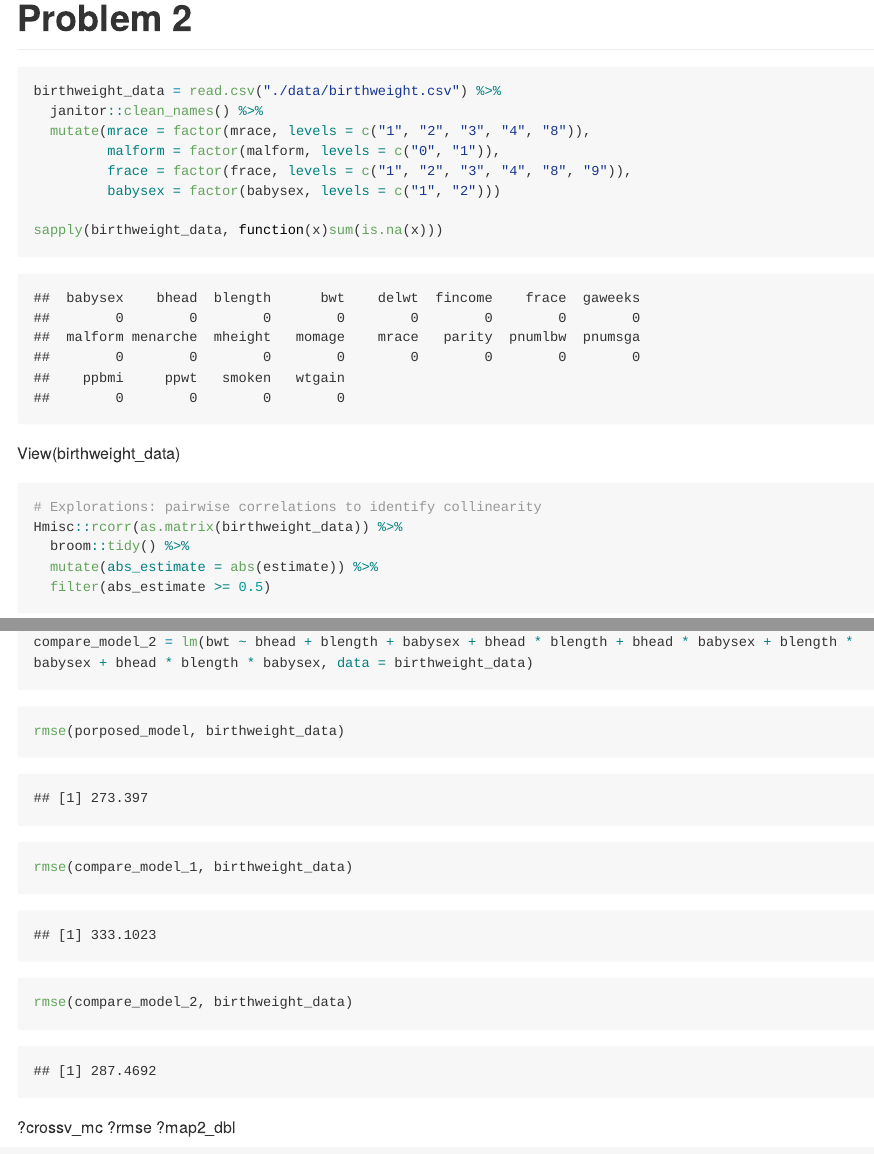
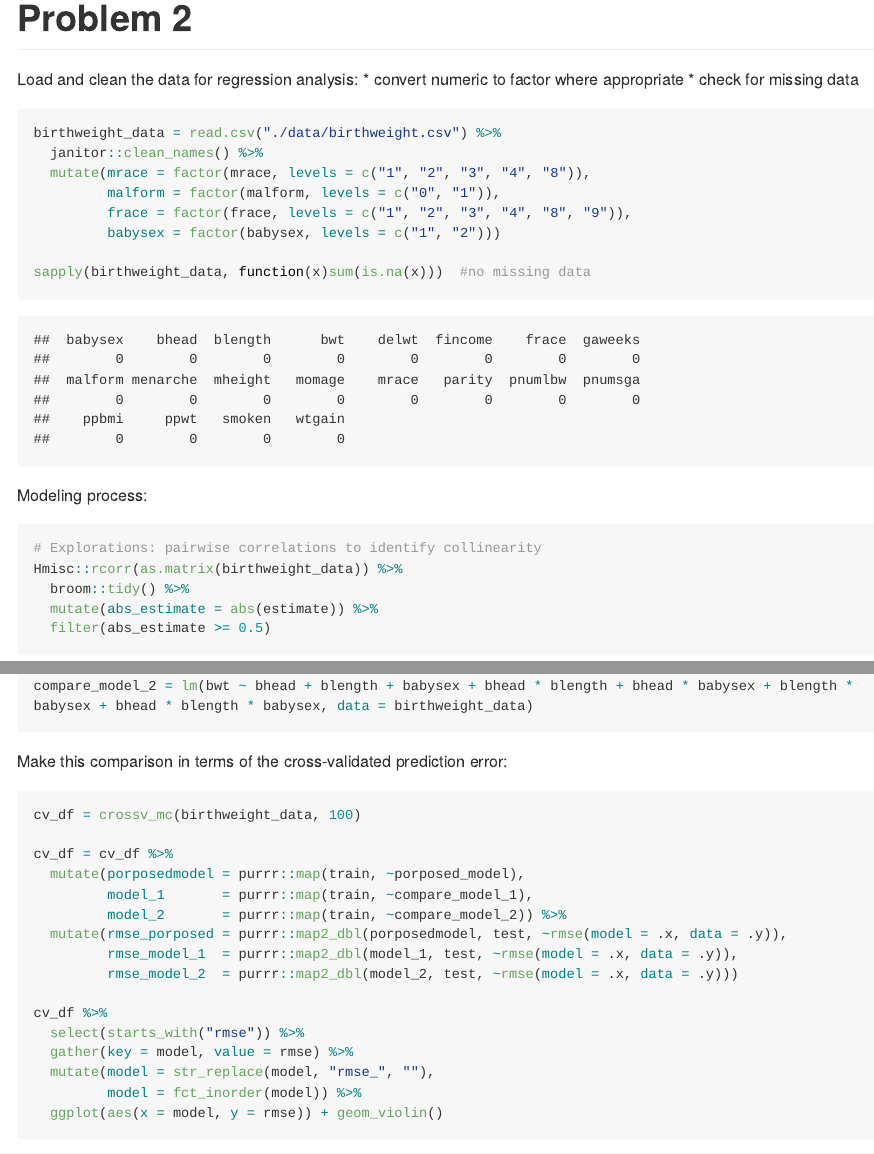
Before and after one commit to yw3236/p8105_hw6_yw3236, an R Markdown document (p8105_hw6_yw3236.Rmd): the page in a window 1100 px wide, from 2640 px down, and a second part further down, joined at a grey line. The pictures show the output file p8105_hw6_yw3236.md that the author committed with the source, drawn offline in the style of GitHub; long lines of code are wrapped.

Commit message:
draw violin plot to compare three models

````diff
--- a/p8105_hw6_yw3236.Rmd
+++ b/p8105_hw6_yw3236.Rmd
@@ -80,6 +79,10 @@ multicity_glm %>%
 
 # Problem 2
 
+Load and clean the data for regression analysis:
+* convert numeric to factor where appropriate
+* check for missing data
+
 ```{r}
 birthweight_data = read.csv("./data/birthweight.csv") %>%
   janitor::clean_names() %>%
@@ -88,9 +91,10 @@ birthweight_data = read.csv("./data/birthweight.csv") %>%
          frace = factor(frace, levels = c("1", "2", "3", "4", "8", "9")),
          babysex = factor(babysex, levels = c("1", "2")))
 
-sapply(birthweight_data, function(x)sum(is.na(x)))
+sapply(birthweight_data, function(x)sum(is.na(x)))  #no missing data
 ```
-View(birthweight_data)
+
+Modeling process:
 
 ```{r}
 # Explorations: pairwise correlations to identify collinearity
@@ -174,23 +186,23 @@ compare_model_1 = lm(bwt ~ blength + gaweeks, data = birthweight_data)
 compare_model_2 = lm(bwt ~ bhead + blength + babysex + bhead * blength + bhead * babysex + blength * babysex + bhead * blength * babysex, data = birthweight_data)
 ```
 
-```{r}
-rmse(porposed_model, birthweight_data)
-rmse(compare_model_1, birthweight_data)
-rmse(compare_model_2, birthweight_data)
-```
-?crossv_mc
-?rmse
-?map2_dbl
+Make this comparison in terms of the cross-validated prediction error:
+
 ```{r}
 cv_df = crossv_mc(birthweight_data, 100)
 
-cv_df =
-  cv_df %>%
+cv_df = cv_df %>%
   mutate(porposedmodel = purrr::map(train, ~porposed_model),
          model_1       = purrr::map(train, ~compare_model_1),
          model_2       = purrr::map(train, ~compare_model_2)) %>%
   mutate(rmse_porposed = purrr::map2_dbl(porposedmodel, test, ~rmse(model = .x, data = .y)),
          rmse_model_1  = purrr::map2_dbl(model_1, test, ~rmse(model = .x, data = .y)),
          rmse_model_2  = purrr::map2_dbl(model_2, test, ~rmse(model = .x, data = .y)))
+
+cv_df %>%
+  select(starts_with("rmse")) %>%
+  gather(key = model, value = rmse) %>%
+  mutate(model = str_replace(model, "rmse_", ""),
+         model = fct_inorder(model)) %>%
+  ggplot(aes(x = model, y = rmse)) + geom_violin()
 ```
````
Also changed, not shown: p8105_hw6_yw3236.md, p8105_hw6_yw3236.Rmd (15 more changed lines), 2 other files.
